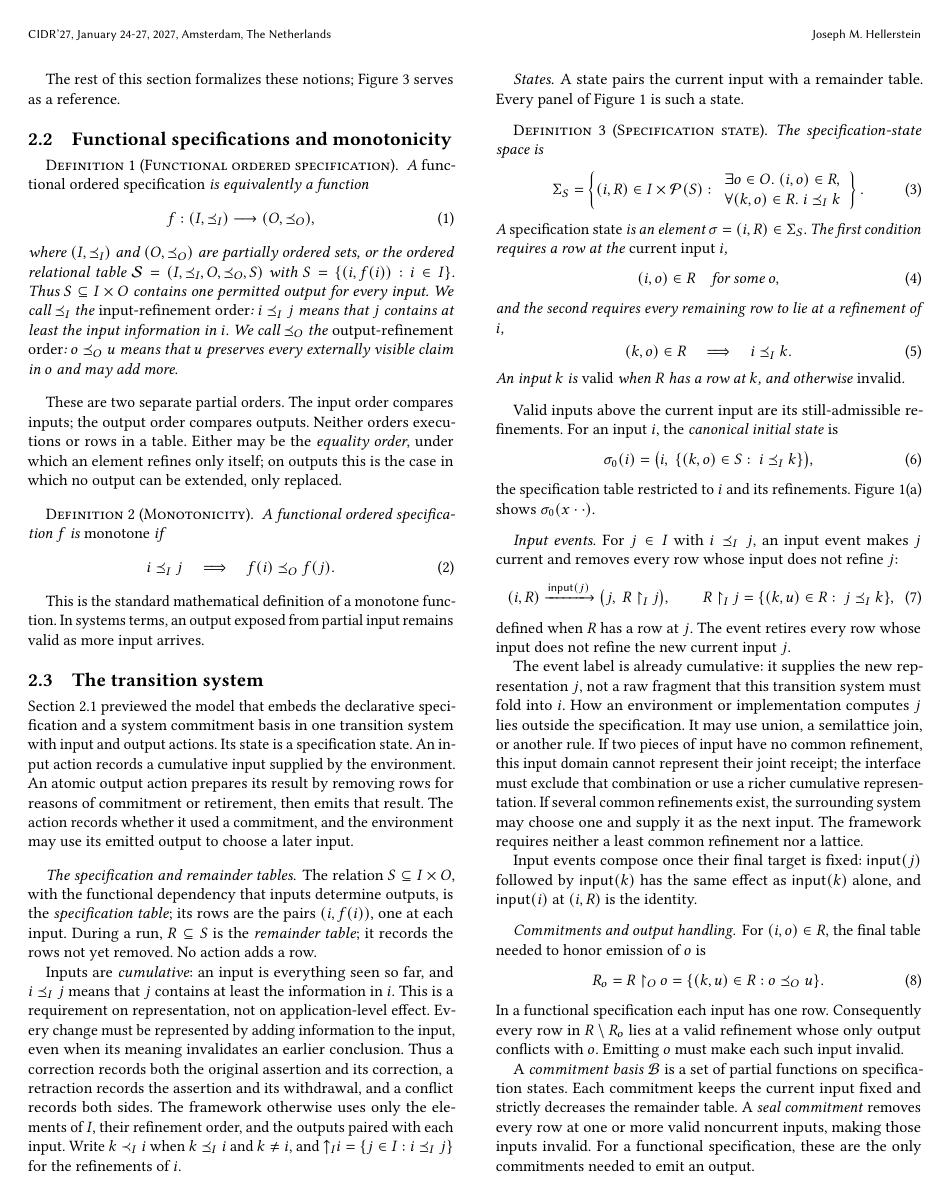
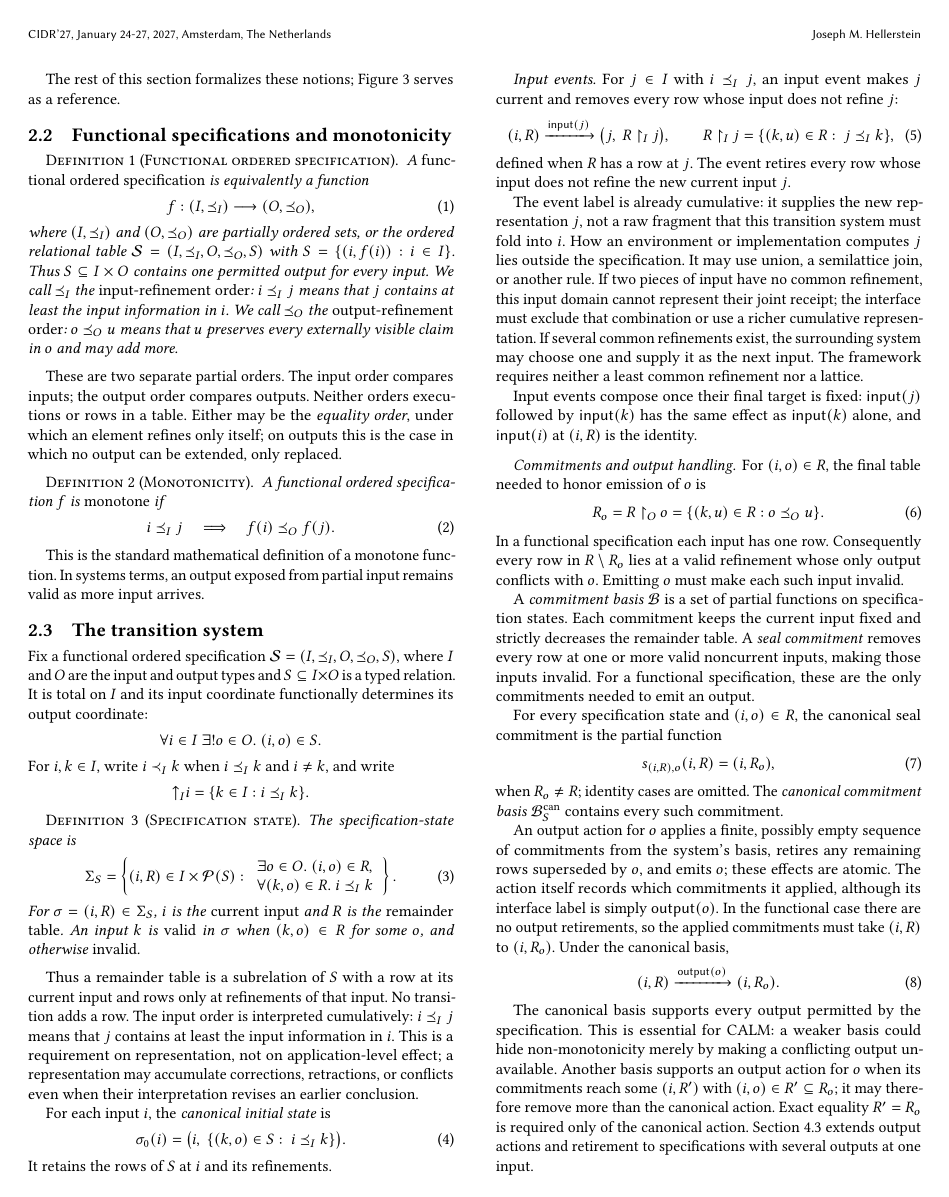
Before and after one commit to jhellerstein/coord-criterion, a LaTeX document (main.tex, which reads sections/functional-calm.tex): page 4 of 24. Compiled offline with pdfLaTeX.

Commit message:
wip: make transition setup self-contained

```diff
--- a/sections/functional-calm.tex
+++ b/sections/functional-calm.tex
@@ -271,37 +271,18 @@ arrives.
 \subsection{The transition system}
 \label{sec:determination}
 
-Section~\ref{sec:election-story} previewed the model that embeds the declarative
-specification and a system commitment basis in one transition system with input
-and output actions.  Its state is a specification state.  An input action
-records a
-cumulative input supplied by the environment.  An atomic output action prepares
-its result by removing rows for reasons of commitment or retirement, then emits
-that result.  The action records whether it used a commitment, and the
-environment may use its emitted output to choose a later input.
-
-\paragraph{The specification and remainder tables.}
-The relation $S\subseteq I\times O$, with the functional dependency that
-inputs determine outputs, is the \emph{specification table}; its rows
-are the pairs $(i,f(i))$, one at each input.  During a run, $R\subseteq S$ is
-the \emph{remainder table}; it records the rows not yet removed.  No action
-adds a row.
-
-Inputs are \emph{cumulative}: an input is everything seen so far, and
-$i\InputOrd j$ means that $j$ contains at least the information in $i$.  This
-is a requirement on representation, not on application-level effect.  Every
-change must be represented by adding information to the input, even when its
-meaning invalidates an earlier conclusion.  Thus a correction records both the
-original assertion and its correction, a retraction records the assertion and
-its withdrawal, and a conflict records both sides.  The framework otherwise
-uses only the elements of $I$, their refinement order, and the outputs paired
-with each input.  Write
-$k\prec_I i$ when $k\InputOrd i$ and $k\neq i$, and
-$\mathord\uparrow_I i=\{j\in I:i\InputOrd j\}$ for the refinements of $i$.
-
-\paragraph{States.}
-A state pairs the current input with a remainder table.  Every panel of
-Figure~\ref{fig:election-frames} is such a state.
+Fix a functional ordered specification
+$\Spec=(I,\InputOrd,O,\OutputOrd,S)$, where $I$ and $O$ are the input and output
+types and $S\subseteq I\times O$ is a typed relation.  It is total on $I$ and
+its input coordinate functionally determines its output coordinate:
+\[
+  \forall i\in I\;\exists!o\in O.\ (i,o)\in S.
+\]
+For $i,k\in I$, write $i\prec_I k$ when $i\InputOrd k$ and $i\neq k$, and
+write
+\[
+  \mathord\uparrow_I i=\{k\in I:i\InputOrd k\}.
+\]
 
 \begin{definition}[Specification state]
 \label{def:residual-state}
@@ -316,29 +297,25 @@ The specification-state space is
   \right\}.
   \label{eq:specification-state-space}
 \end{equation}
-A \emph{specification state} is an element $\sigma=(i,R)\in\Sigma_S$.
-The first condition requires a row at the \emph{current input} $i$,
-\begin{equation}
-  (i,o)\in R\quad\text{for some }o,
-  \label{eq:current-input-validity}
-\end{equation}
-and the second requires every remaining row to lie at a refinement of $i$,
-\begin{equation}
-  (k,o)\in R\quad\Longrightarrow\quad i\InputOrd k.
-  \label{eq:retired-input-absence}
-\end{equation}
-An input $k$ is \emph{valid} when $R$ has a row at $k$, and otherwise
-\emph{invalid}.
+For $\sigma=(i,R)\in\Sigma_S$, $i$ is the \emph{current input} and $R$ is the
+\emph{remainder table}.  An input $k$ is \emph{valid} in $\sigma$ when
+$(k,o)\in R$ for some $o$, and otherwise \emph{invalid}.
 \end{definition}
 
-Valid inputs above the current input are its still-admissible refinements.  For
-an input $i$, the \emph{canonical initial state} is
+Thus a remainder table is a subrelation of $S$ with a row at its current input
+and rows only at refinements of that input.  No transition adds a row.  The
+input order is interpreted cumulatively: $i\InputOrd j$ means that $j$ contains
+at least the input information in $i$.  This is a requirement on representation,
+not on application-level effect; a representation may accumulate corrections,
+retractions, or conflicts even when their interpretation revises an earlier
+conclusion.
+
+For each input $i$, the \emph{canonical initial state} is
         \begin{equation}
-  \sigma_0(i)=\bigl(i,\ \{(k,o)\in S:\ i\InputOrd k\}\bigr),
+  \sigma_0(i)=\bigl(i,\ \{(k,o)\in S:\ i\InputOrd k\}\bigr).
   \label{eq:canonical-initial-state}
         \end{equation}
-the specification table restricted to $i$ and its refinements.
-Figure~\ref{fig:election-frames}(a) shows $\sigma_0(x\cdot\cdot)$.
+It retains the rows of $S$ at $i$ and its refinements.
 
 \paragraph{Input events.}
 For $j\in I$ with $i\InputOrd j$, an input event makes $j$ current and removes
```
